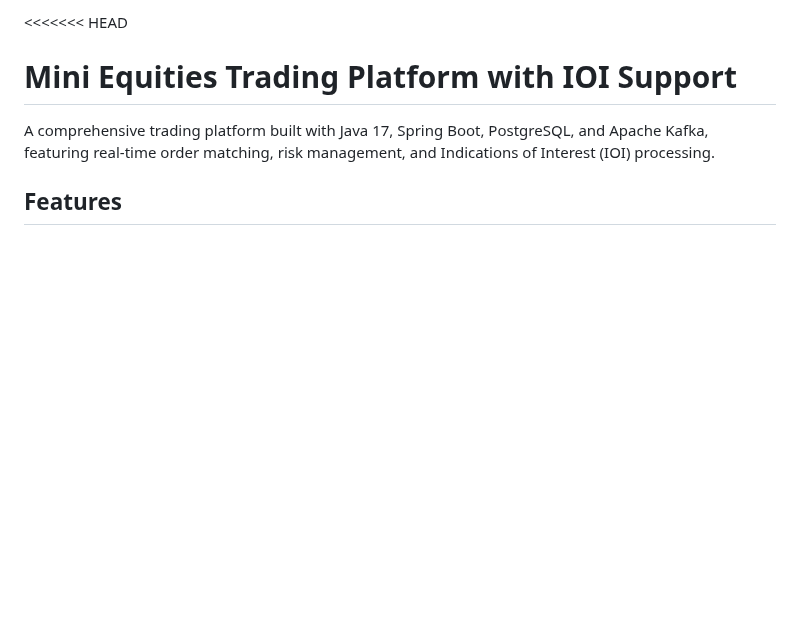
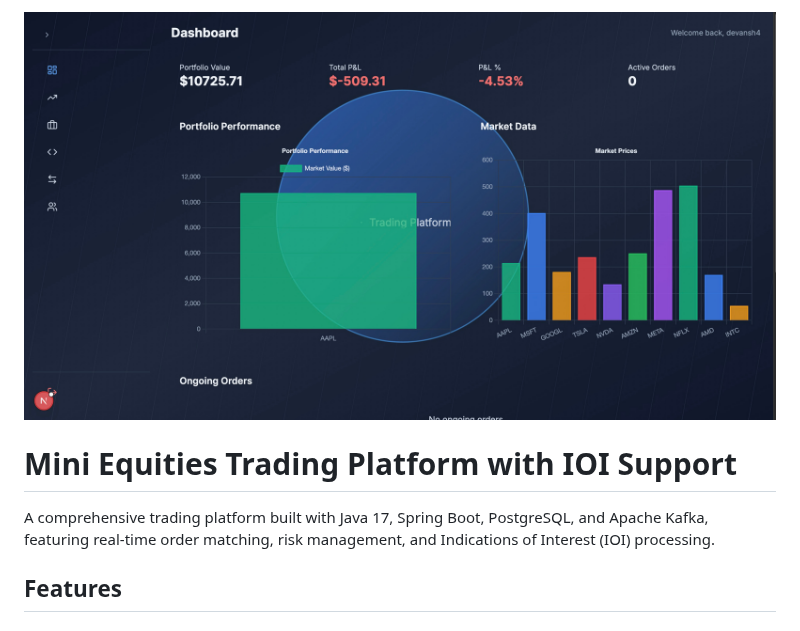
Before and after one commit to devansh054/Trading-Platform, a Markdown page: README.md, the part around the change. Rendered like a GitHub page; blank space fills up the shorter version.

```diff
--- a/README.md
+++ b/README.md
@@ -1,4 +1,4 @@
-<<<<<<< HEAD
+![image alt](https://github.com/devansh054/Trading-Platform/blob/4444f58491329b2fa35c58d6ef61ef04dfb85f53/trading_platform_page-0001.jpg)
 # Mini Equities Trading Platform with IOI Support
 
 A comprehensive trading platform built with Java 17, Spring Boot, PostgreSQL, and Apache Kafka, featuring real-time order matching, risk management, and Indications of Interest (IOI) processing.
```
